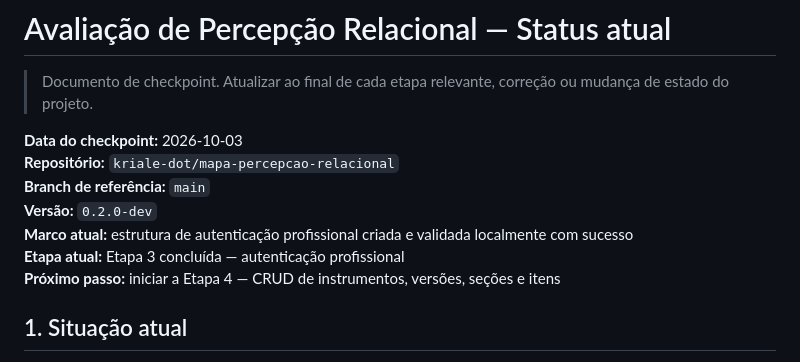
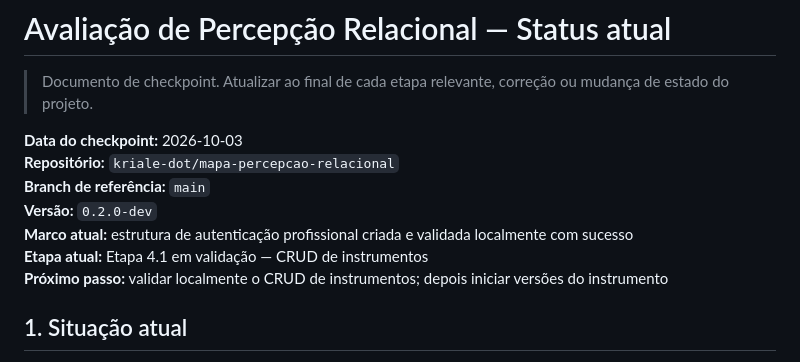
Before and after one commit to kriale-dot/mapa-percepcao-relacional, a Markdown page: docs/MAPA_RELACIONAL_STATUS.md, the part around one of its changes. Drawn GitHub-style.

```diff
--- a/docs/MAPA_RELACIONAL_STATUS.md
+++ b/docs/MAPA_RELACIONAL_STATUS.md
@@ -7,8 +7,8 @@
 **Branch de referência:** `main`
 **Versão:** `0.2.0-dev`
 **Marco atual:** estrutura de autenticação profissional criada e validada localmente com sucesso
-**Etapa atual:** Etapa 3 concluída — autenticação profissional
-**Próximo passo:** iniciar a Etapa 4 — CRUD de instrumentos, versões, seções e itens
+**Etapa atual:** Etapa 4.1 em validação — CRUD de instrumentos
+**Próximo passo:** validar localmente o CRUD de instrumentos; depois iniciar versões do instrumento
 
 ## 1. Situação atual
 
```
Also changed, not shown: other parts of docs/MAPA_RELACIONAL_STATUS.md (+71 -0 lines).
